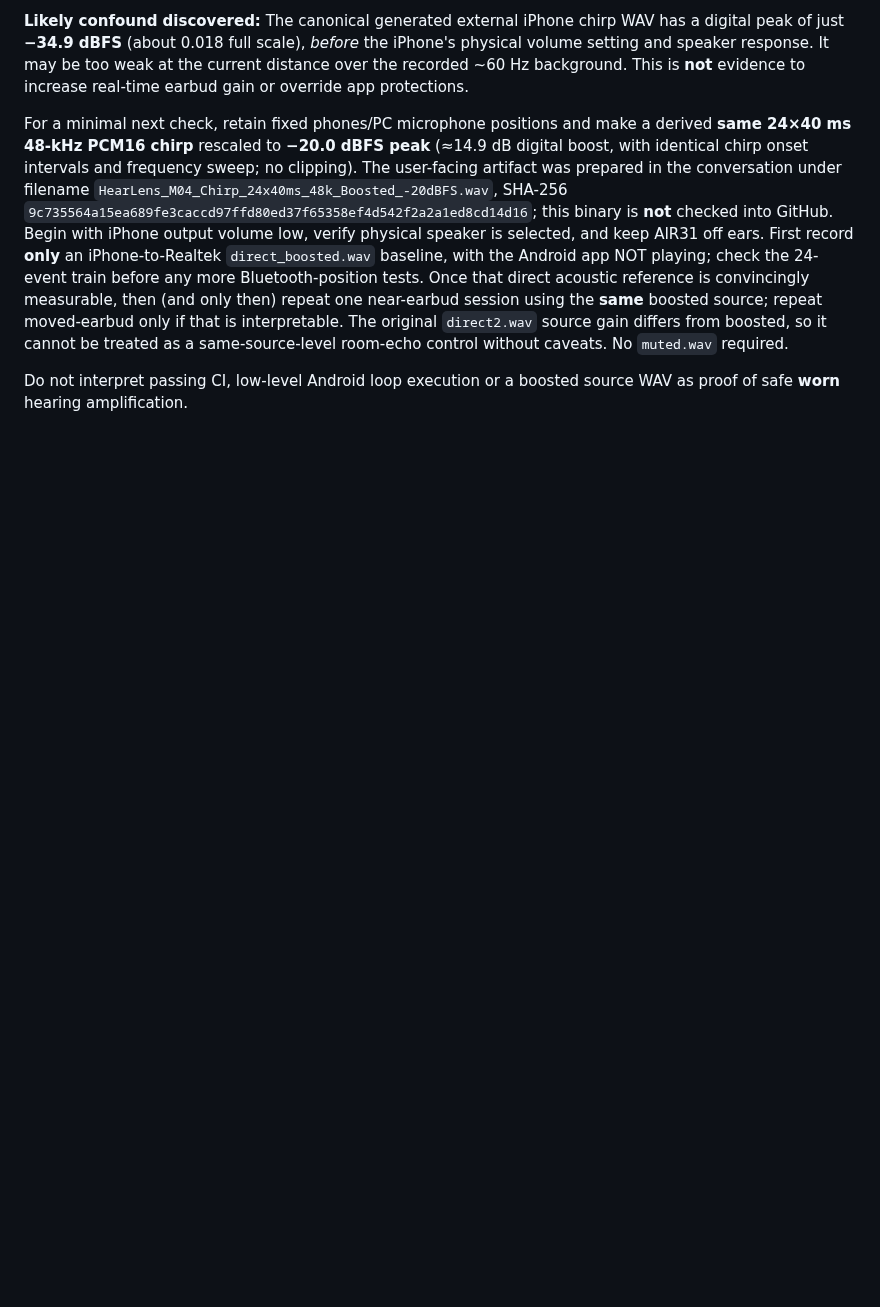
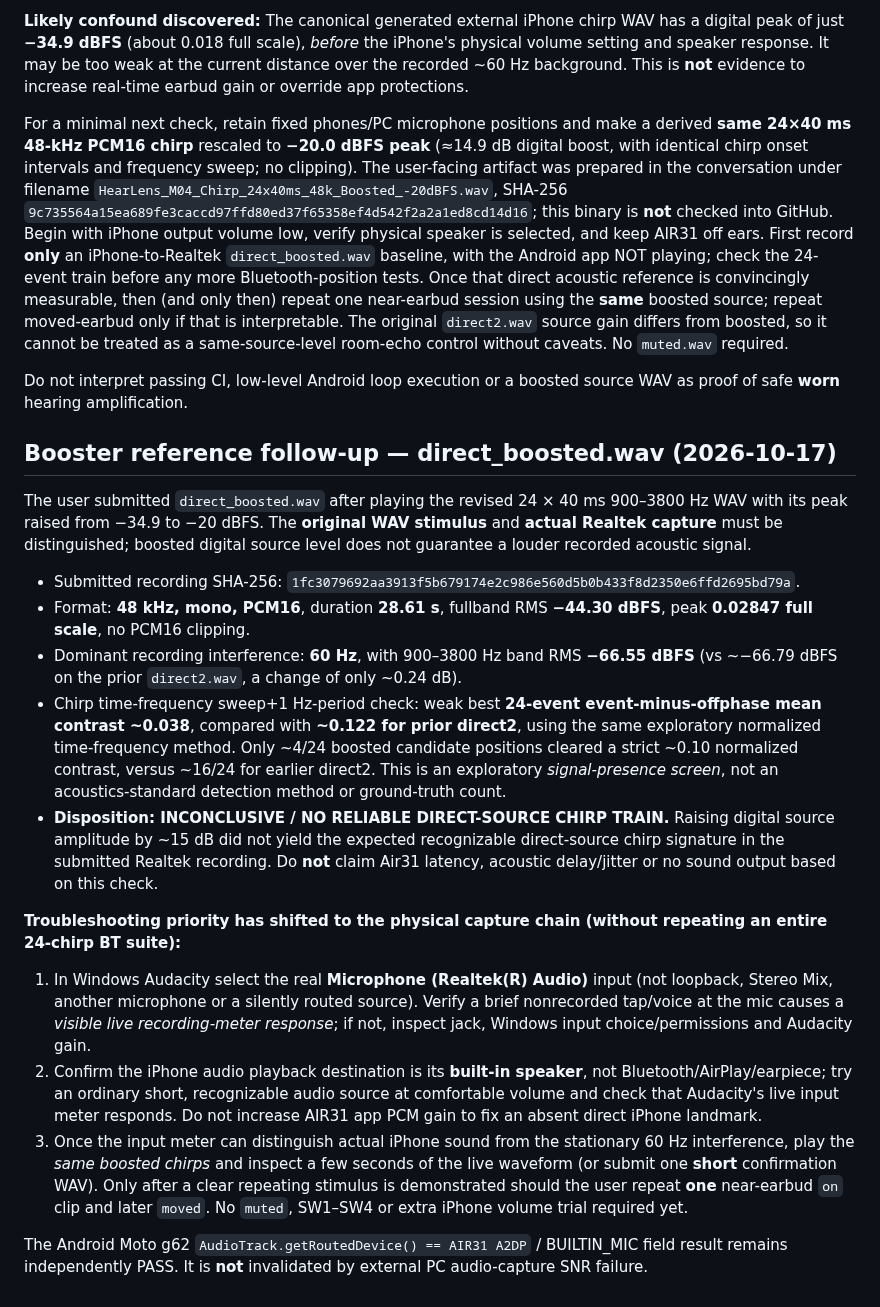
Before and after one commit to edisontw/hearlens, a Markdown page: docs/M04D4_FIRST_AIR31_FIELD_RESULT_2026-10-17.md, the part around the change. Drawn GitHub-style; blank space fills up the shorter version.

Commit message:
docs(m04): record boosted direct-source inconclusive and isolate Realtek signal-chain check

```diff
--- a/docs/M04D4_FIRST_AIR31_FIELD_RESULT_2026-10-17.md
+++ b/docs/M04D4_FIRST_AIR31_FIELD_RESULT_2026-10-17.md
@@ -58,3 +58,20 @@ The next manual attempt (logged as `on2.wav`) again produced a working **physica
 For a minimal next check, retain fixed phones/PC microphone positions and make a derived **same 24×40 ms 48-kHz PCM16 chirp** rescaled to **−20.0 dBFS peak** (≈14.9 dB digital boost, with identical chirp onset intervals and frequency sweep; no clipping). The user-facing artifact was prepared in the conversation under filename `HearLens_M04_Chirp_24x40ms_48k_Boosted_-20dBFS.wav`, SHA-256 `9c735564a15ea689fe3caccd97ffd80ed37f65358ef4d542f2a2a1ed8cd14d16`; this binary is **not** checked into GitHub. Begin with iPhone output volume low, verify physical speaker is selected, and keep AIR31 off ears. First record **only** an iPhone-to-Realtek `direct_boosted.wav` baseline, with the Android app NOT playing; check the 24-event train before any more Bluetooth-position tests. Once that direct acoustic reference is convincingly measurable, then (and only then) repeat one near-earbud session using the **same** boosted source; repeat moved-earbud only if that is interpretable. The original `direct2.wav` source gain differs from boosted, so it cannot be treated as a same-source-level room-echo control without caveats. No `muted.wav` required.
 
 Do not interpret passing CI, low-level Android loop execution or a boosted source WAV as proof of safe **worn** hearing amplification.
+
+## Booster reference follow-up — direct_boosted.wav (2026-10-17)
+
+The user submitted `direct_boosted.wav` after playing the revised 24 × 40 ms 900–3800 Hz WAV with its peak raised from −34.9 to −20 dBFS. The **original WAV stimulus** and **actual Realtek capture** must be distinguished; boosted digital source level does not guarantee a louder recorded acoustic signal.
+
+- Submitted recording SHA-256: `1fc3079692aa3913f5b679174e2c986e560d5b0b433f8d2350e6ffd2695bd79a`.
+- Format: **48 kHz, mono, PCM16**, duration **28.61 s**, fullband RMS **−44.30 dBFS**, peak **0.02847 full scale**, no PCM16 clipping.
+- Dominant recording interference: **60 Hz**, with 900–3800 Hz band RMS **−66.55 dBFS** (vs ~−66.79 dBFS on the prior `direct2.wav`, a change of only ~0.24 dB).
+- Chirp time-frequency sweep+1 Hz-period check: weak best **24-event event-minus-offphase mean contrast ~0.038**, compared with **~0.122 for prior direct2**, using the same exploratory normalized time-frequency method. Only ~4/24 boosted candidate positions cleared a strict ~0.10 normalized contrast, versus ~16/24 for earlier direct2. This is an exploratory *signal-presence screen*, not an acoustics-standard detection method or ground-truth count.
+- **Disposition: INCONCLUSIVE / NO RELIABLE DIRECT-SOURCE CHIRP TRAIN.** Raising digital source amplitude by ~15 dB did not yield the expected recognizable direct-source chirp signature in the submitted Realtek recording. Do **not** claim Air31 latency, acoustic delay/jitter or no sound output based on this check.
+
+**Troubleshooting priority has shifted to the physical capture chain (without repeating an entire 24-chirp BT suite):**
+1. In Windows Audacity select the real **Microphone (Realtek(R) Audio)** input (not loopback, Stereo Mix, another microphone or a silently routed source). Verify a brief nonrecorded tap/voice at the mic causes a *visible live recording-meter response*; if not, inspect jack, Windows input choice/permissions and Audacity gain.
+2. Confirm the iPhone audio playback destination is its **built-in speaker**, not Bluetooth/AirPlay/earpiece; try an ordinary short, recognizable audio source at comfortable volume and check that Audacity's live input meter responds. Do not increase AIR31 app PCM gain to fix an absent direct iPhone landmark.
+3. Once the input meter can distinguish actual iPhone sound from the stationary 60 Hz interference, play the *same boosted chirps* and inspect a few seconds of the live waveform (or submit one **short** confirmation WAV). Only after a clear repeating stimulus is demonstrated should the user repeat **one** near-earbud `on` clip and later `moved`. No `muted`, SW1–SW4 or extra iPhone volume trial required yet.
+
+The Android Moto g62 `AudioTrack.getRoutedDevice() == AIR31 A2DP` / BUILTIN_MIC field result remains independently PASS. It is **not** invalidated by external PC audio-capture SNR failure.
```
